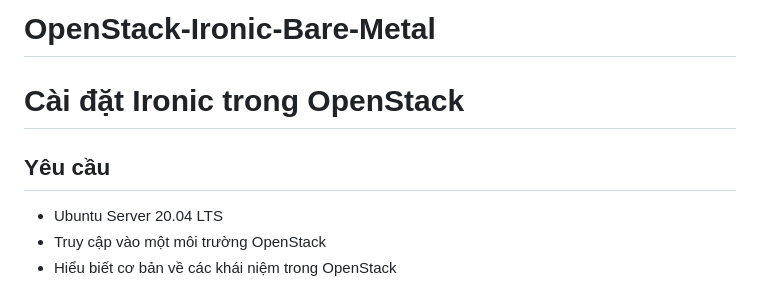
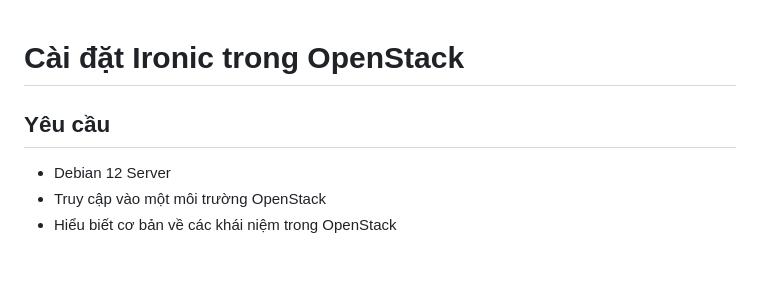
Before and after one commit to Hunter1202/ironic-controller, a Markdown page: README.md, the part around the change. Drawn GitHub-style; blank space fills up the shorter version.

```diff
--- a/README.md
+++ b/README.md
@@ -1,10 +1,8 @@
-# OpenStack-Ironic-Bare-Metal
-
 # Cài đặt Ironic trong OpenStack
 
 ## Yêu cầu
 
-- Ubuntu Server 20.04 LTS
+- Debian 12 Server
 - Truy cập vào một môi trường OpenStack
 - Hiểu biết cơ bản về các khái niệm trong OpenStack
 
```
